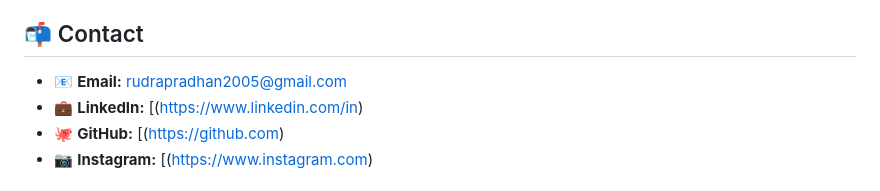
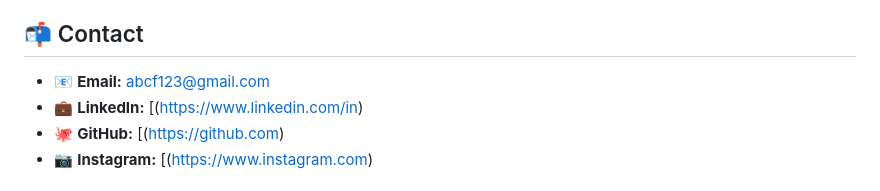
Before and after one commit to rudra-prasad2005/Personal-portfolio-web-side, a Markdown page: README.md, the part around the change. Drawn GitHub-style.

Commit message:
remove details2

```diff
--- a/README.md
+++ b/README.md
@@ -110,7 +110,7 @@ This is a personal portfolio, but suggestions and feedback are always welcome. F
 
 ## 📬 Contact
 
-- 📧 **Email:** rudrapradhan2005@gmail.com
+- 📧 **Email:** abcf123@gmail.com
 - 💼 **LinkedIn:** [(https://www.linkedin.com/in)
 - 🐙 **GitHub:** [(https://github.com)
 - 📷 **Instagram:** [(https://www.instagram.com)
```
